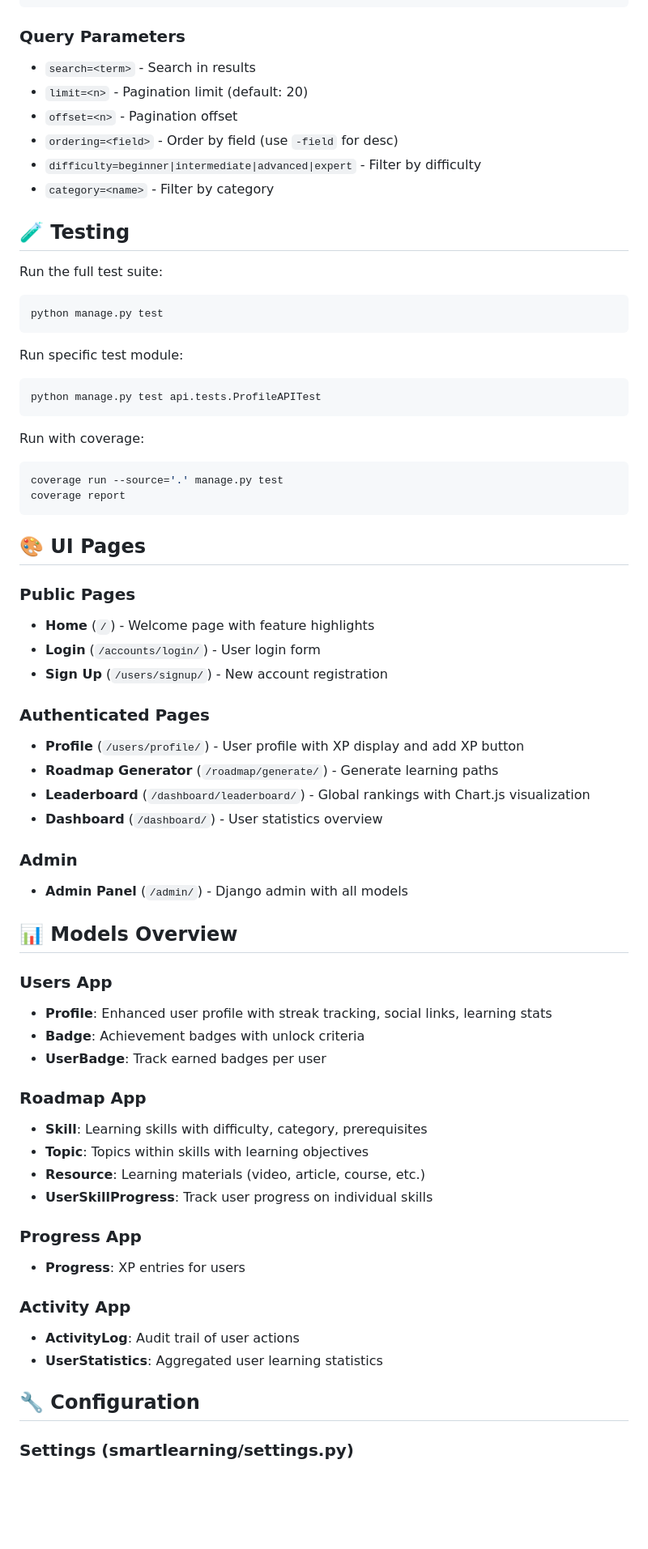
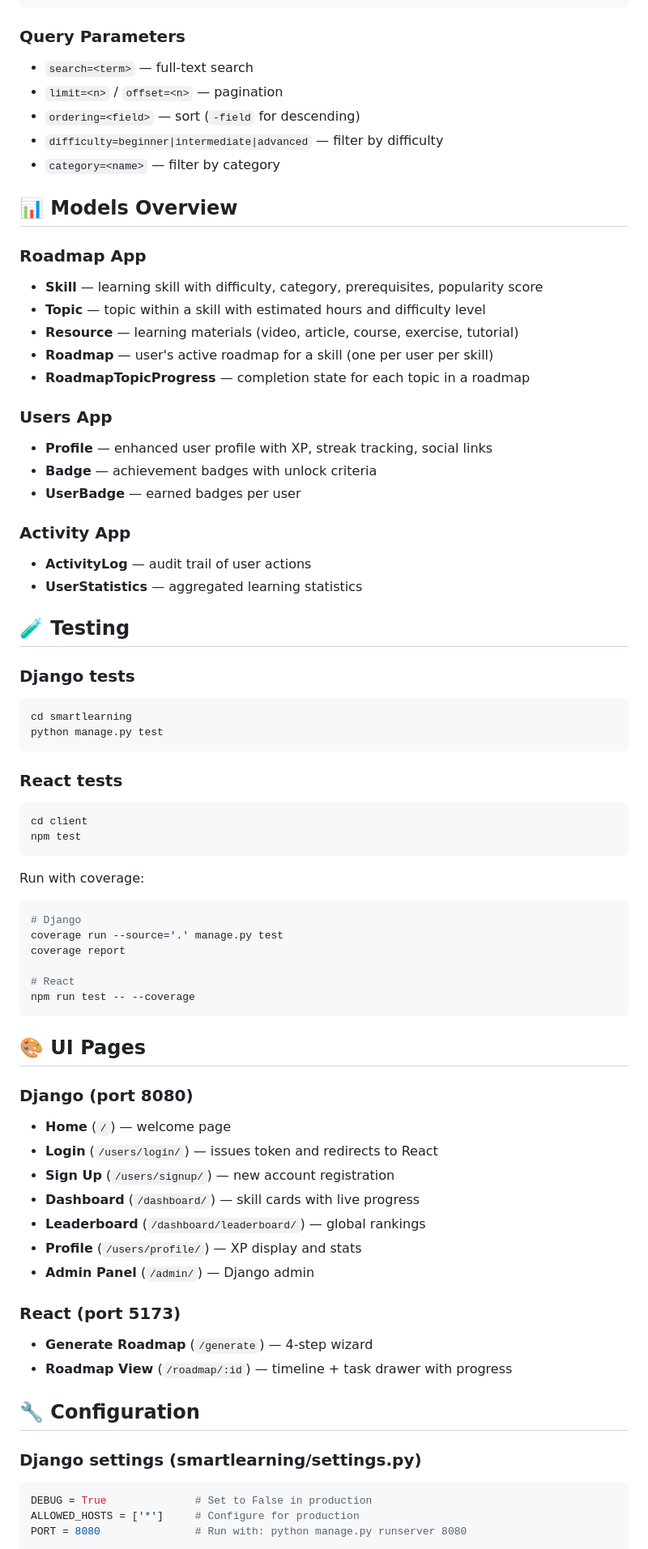
Before and after one commit to RajuRoopani/DSL, a Markdown page: README.md, the part around one of its changes. Shown at 81% size. Drawn GitHub-style; blank space fills up the shorter version.

````diff
--- a/README.md
+++ b/README.md
@@ -174,68 +172,74 @@ GET    /api/skill-categories/        # Available categories
 ```
 
 ### Query Parameters
-- `search=<term>` - Search in results
-- `limit=<n>` - Pagination limit (default: 20)
-- `offset=<n>` - Pagination offset
-- `ordering=<field>` - Order by field (use `-field` for desc)
-- `difficulty=beginner|intermediate|advanced|expert` - Filter by difficulty
-- `category=<name>` - Filter by category
+- `search=<term>` — full-text search
+- `limit=<n>` / `offset=<n>` — pagination
+- `ordering=<field>` — sort (`-field` for descending)
+- `difficulty=beginner|intermediate|advanced` — filter by difficulty
+- `category=<name>` — filter by category
+
+## 📊 Models Overview
+
+### Roadmap App
+- **Skill** — learning skill with difficulty, category, prerequisites, popularity score
+- **Topic** — topic within a skill with estimated hours and difficulty level
+- **Resource** — learning materials (video, article, course, exercise, tutorial)
+- **Roadmap** — user's active roadmap for a skill (one per user per skill)
+- **RoadmapTopicProgress** — completion state for each topic in a roadmap
+
+### Users App
+- **Profile** — enhanced user profile with XP, streak tracking, social links
+- **Badge** — achievement badges with unlock criteria
+- **UserBadge** — earned badges per user
+
+### Activity App
+- **ActivityLog** — audit trail of user actions
+- **UserStatistics** — aggregated learning statistics
 
 ## 🧪 Testing
 
-Run the full test suite:
+### Django tests
 ```bash
+cd smartlearning
 python manage.py test
 ```
 
-Run specific test module:
+### React tests
 ```bash
-python manage.py test api.tests.ProfileAPITest
+cd client
+npm test
 ```
 
 Run with coverage:
 ```bash
+# Django
 coverage run --source='.' manage.py test
 coverage report
+
+# React
+npm run test -- --coverage
 ```
 
 ## 🎨 UI Pages
 
-### Public Pages
-- **Home** (`/`) - Welcome page with feature highlights
-- **Login** (`/accounts/login/`) - User login form
-- **Sign Up** (`/users/signup/`) - New account registration
+### Django (port 8080)
+- **Home** (`/`) — welcome page
+- **Login** (`/users/login/`) — issues token and redirects to React
+- **Sign Up** (`/users/signup/`) — new account registration
+- **Dashboard** (`/dashboard/`) — skill cards with live progress
+- **Leaderboard** (`/dashboard/leaderboard/`) — global rankings
+- **Profile** (`/users/profile/`) — XP display and stats
+- **Admin Panel** (`/admin/`) — Django admin
 
-### Authenticated Pages
-- **Profile** (`/users/profile/`) - User profile with XP display and add XP button
-- **Roadmap Generator** (`/roadmap/generate/`) - Generate learning paths
-- **Leaderboard** (`/dashboard/leaderboard/`) - Global rankings with Chart.js visualization
-- **Dashboard** (`/dashboard/`) - User statistics overview
-
-### Admin
-- **Admin Panel** (`/admin/`) - Django admin with all models
-
-## 📊 Models Overview
-
-### Users App
-- **Profile**: Enhanced user profile with streak tracking, social links, learning stats
-- **Badge**: Achievement badges with unlock criteria
-- **UserBadge**: Track earned badges per user
-
-### Roadmap App
-- **Skill**: Learning skills with difficulty, category, prerequisites
-- **Topic**: Topics within skills with learning objectives
-- **Resource**: Learning materials (video, article, course, etc.)
-- **UserSkillProgress**: Track user progress on individual skills
-
-### Progress App
-- **Progress**: XP entries for users
-
-### Activity App
-- **ActivityLog**: Audit trail of user actions
-- **UserStatistics**: Aggregated user learning statistics
+### React (port 5173)
+- **Generate Roadmap** (`/generate`) — 4-step wizard
+- **Roadmap View** (`/roadmap/:id`) — timeline + task drawer with progress
 
 ## 🔧 Configuration
 
-### Settings (smartlearning/settings.py)
+### Django settings (smartlearning/settings.py)
+```python
+DEBUG = True              # Set to False in production
+ALLOWED_HOSTS = ['*']     # Configure for production
+PORT = 8080               # Run with: python manage.py runserver 8080
 
````
Also changed, not shown: other parts of README.md (+137 -216 lines).
